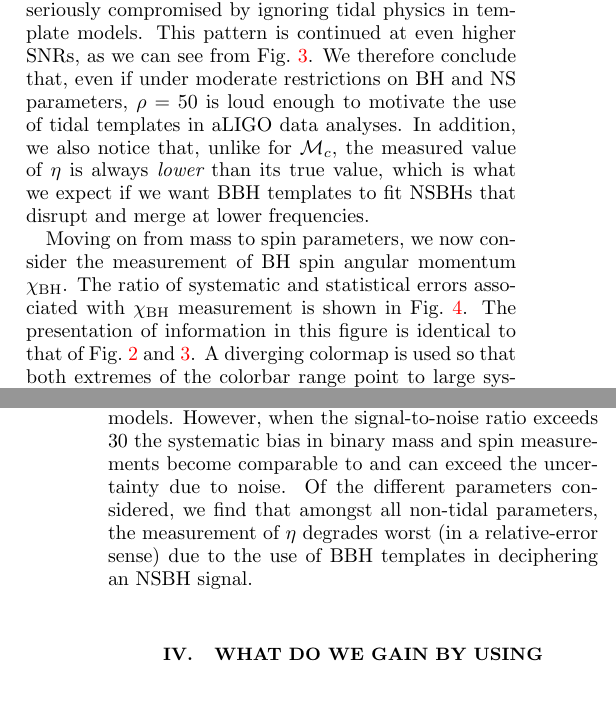
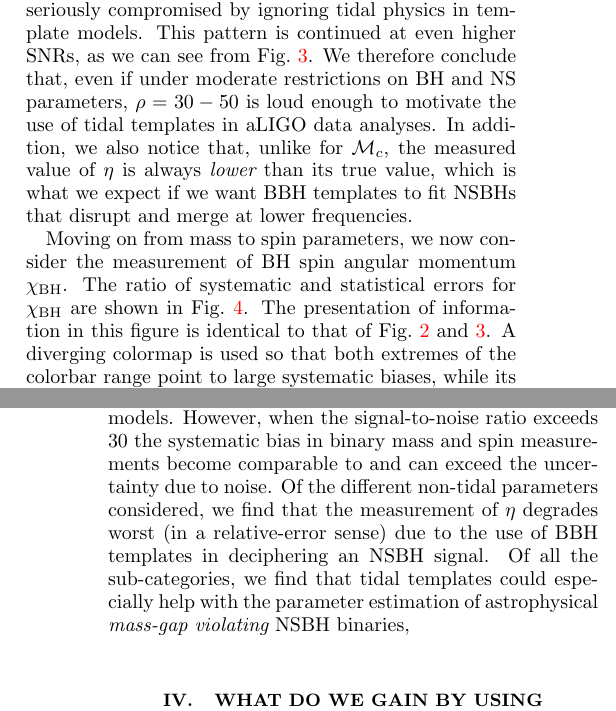
Before and after one commit to prayush/nsbh_tidal, a LaTeX paper (Paper/paper.tex): two parts of the columns of pages 6 and 7 of 19, joined at a grey line, cut so that both start at the same text. Compiled offline with pdfLaTeX.

Commit message:
improved s3 more

```diff
--- a/Paper/paper.tex
+++ b/Paper/paper.tex
@@ -1086,7 +1086,7 @@ physics in template models.
 %
 This pattern is continued at even higher SNRs, as we can see from
 Fig.~\ref{fig:TN_EtaBias_vs_Lambda_SNR}. We therefore conclude that, even if
-under moderate restrictions on BH and NS parameters, $\rho=50$ is loud enough
+under moderate restrictions on BH and NS parameters, $\rho=30-50$ is loud enough
 to motivate the use of tidal templates in aLIGO data analyses.
 %
 In addition, we also notice that, unlike for $\mchirp$, the measured value of
@@ -1097,7 +1097,7 @@ want BBH templates to fit NSBHs that disrupt and merge at lower frequencies.
 
 Moving on from mass to spin parameters, we now consider the measurement of BH
 spin angular momentum $\chibh$. The ratio of systematic and statistical errors
-associated with $\chibh$ measurement is shown in
+for $\chibh$ are shown in
 Fig.~\ref{fig:TN_BHspinBias_vs_Lambda_SNR}. The presentation of information in this
 figure is identical to that of Fig.~\ref{fig:TN_chirpMassBias_vs_Lambda_SNR}
 and~\ref{fig:TN_EtaBias_vs_Lambda_SNR}. A diverging colormap is used so that both
@@ -1127,7 +1123,0 @@ astrophysical NSBH binaries will remain limited by the intrinsic uncertainty due
-instrument noise, and do not depend on whether we include tidal effects in template
-models. However, when the signal-to-noise ratio exceeds $30$ the systematic bias in
-binary mass and spin measurements become comparable to and can exceed the
-uncertainty due to noise. Of the different parameters considered, we find that
-amongst all non-tidal parameters, the measurement of $\eta$ degrades worst (in a
-relative-error sense) due to the use of BBH templates in deciphering an NSBH
-signal.
@@ -1134,3 +1127,13 @@ signal.
+uncertainty due to instrument noise, and do not depend on whether we include
+tidal effects in template models. However, when the signal-to-noise ratio
+exceeds $30$ the systematic bias in binary mass and spin measurements become
+comparable to and can exceed the uncertainty due to noise. Of the different
+non-tidal parameters considered, we find that the measurement of $\eta$
+degrades worst (in a relative-error sense) due to the use of BBH templates in
+deciphering an NSBH signal. Of all the sub-categories, we find that tidal
+templates could especially help with the parameter estimation of astrophysical
+{\it mass-gap violating} NSBH binaries,
+
 
 
 
```
Also changed, not shown: Paper/paper.tex (6 more changed lines).
